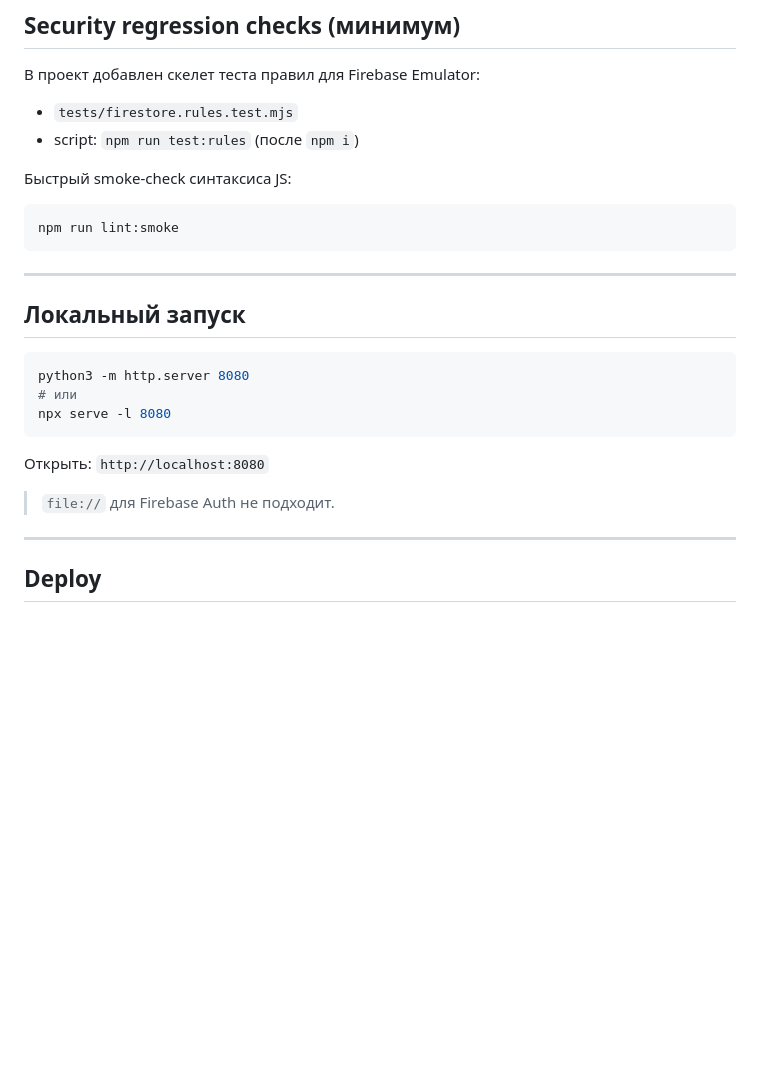
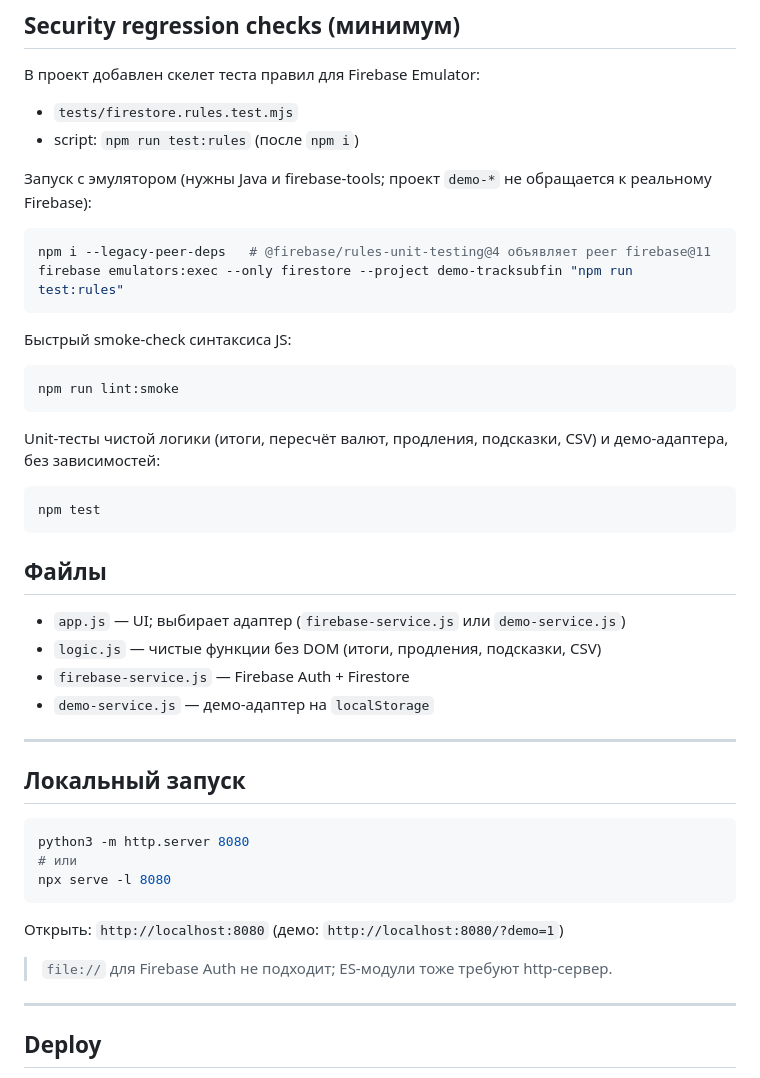
Before and after one commit to SDV-G-Deploy/TrackSubFin, a Markdown page: README.md, the part around one of its changes. Drawn GitHub-style; blank space fills up the shorter version.

````diff
--- a/README.md
+++ b/README.md
@@ -76,10 +121,29 @@ firebase firestore:rules:get
 - `tests/firestore.rules.test.mjs`
 - script: `npm run test:rules` (после `npm i`)
 
+Запуск с эмулятором (нужны Java и firebase-tools; проект `demo-*` не обращается к реальному Firebase):
+```bash
+npm i --legacy-peer-deps   # @firebase/rules-unit-testing@4 объявляет peer firebase@11
+firebase emulators:exec --only firestore --project demo-tracksubfin "npm run test:rules"
+```
+
 Быстрый smoke-check синтаксиса JS:
 ```bash
 npm run lint:smoke
 ```
+
+Unit-тесты чистой логики (итоги, пересчёт валют, продления, подсказки, CSV) и демо-адаптера,
+без зависимостей:
+```bash
+npm test
+```
+
+## Файлы
+
+- `app.js` — UI; выбирает адаптер (`firebase-service.js` или `demo-service.js`)
+- `logic.js` — чистые функции без DOM (итоги, продления, подсказки, CSV)
+- `firebase-service.js` — Firebase Auth + Firestore
+- `demo-service.js` — демо-адаптер на `localStorage`
 
 ---
 
@@ -91,9 +155,9 @@ python3 -m http.server 8080
 npx serve -l 8080
 ```
 
-Открыть: `http://localhost:8080`
+Открыть: `http://localhost:8080` (демо: `http://localhost:8080/?demo=1`)
 
-> `file://` для Firebase Auth не подходит.
+> `file://` для Firebase Auth не подходит; ES-модули тоже требуют http-сервер.
 
 ---
 
````
Also changed, not shown: other parts of README.md (+46 -1 lines).
